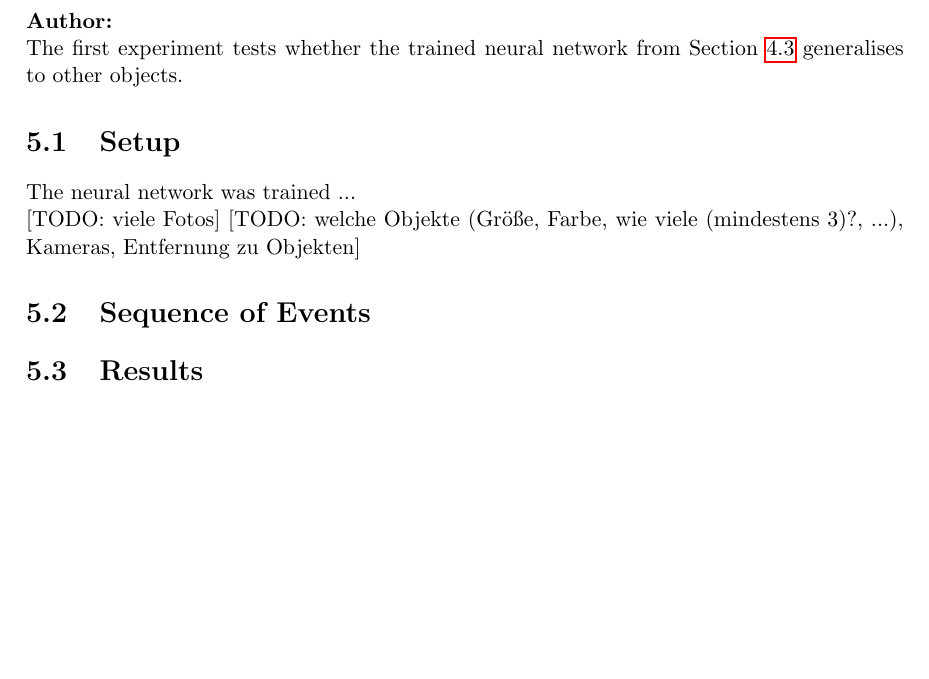
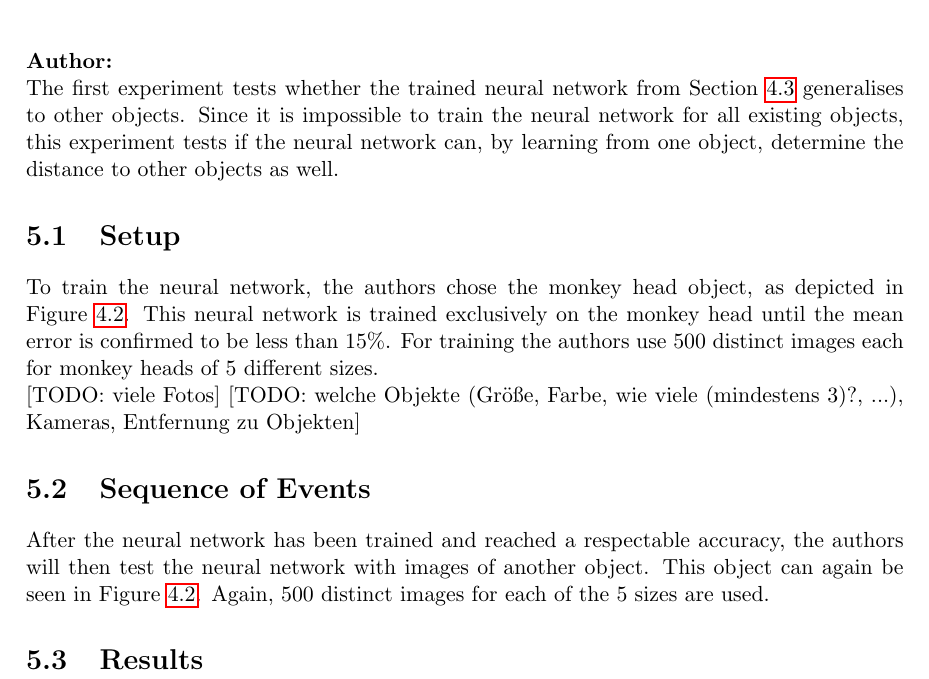
Before and after one commit to idahoenigmann/LMLM-Doc, a LaTeX thesis (main.tex, which reads sections/experiment1.tex): part of page 57 of 64, cut so that both start at the same text, the shorter picture padded with empty space. Compiled offline with pdfLaTeX.

Commit message:
Write on Experiment1

```diff
--- a/sections/experiment1.tex
+++ b/sections/experiment1.tex
@@ -2,15 +2,16 @@
 
 \textbf{Author: }
 
-The first experiment tests whether the trained neural network from Section~\ref{sec:implementation_neural_network} generalises to other objects.
+The first experiment tests whether the trained neural network from Section~\ref{sec:implementation_neural_network} generalises to other objects. Since it is impossible to train the neural network for all existing objects, this experiment tests if the neural network can, by learning from one object, determine the distance to other objects as well.
 
 \section{Setup}
-The neural network was trained ...
+To train the neural network, the authors chose the monkey head object, as depicted in Figure~\ref{pic:implementation_generatingData_testObject}. This neural network is trained exclusively on the monkey head until the mean error is confirmed to be less than 15\%. For training the authors use 500 distinct images each for monkey heads of 5 different sizes.
 
 [TODO: viele Fotos]
 [TODO: welche Objekte (Größe, Farbe, wie viele (mindestens 3)?, ...), Kameras, Entfernung zu Objekten]
 
 \section{Sequence of Events}
+After the neural network has been trained and reached a respectable accuracy, the authors will then test the neural network with images of another object. This object can again be seen in Figure~\ref{pic:implementation_generatingData_testObject}. Again, 500 distinct images for each of the 5 sizes are used.
 
 \section{Results}
 
```
